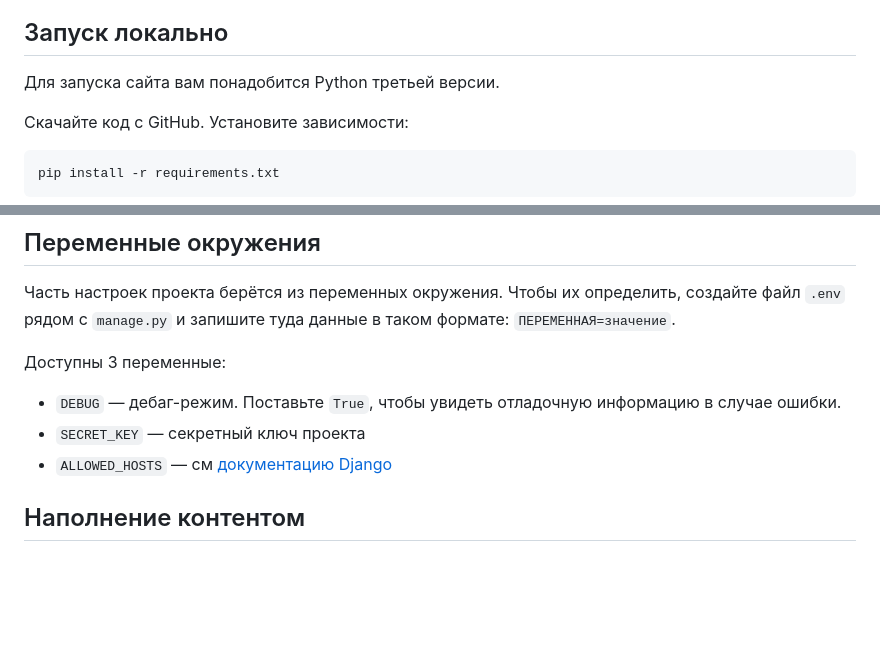
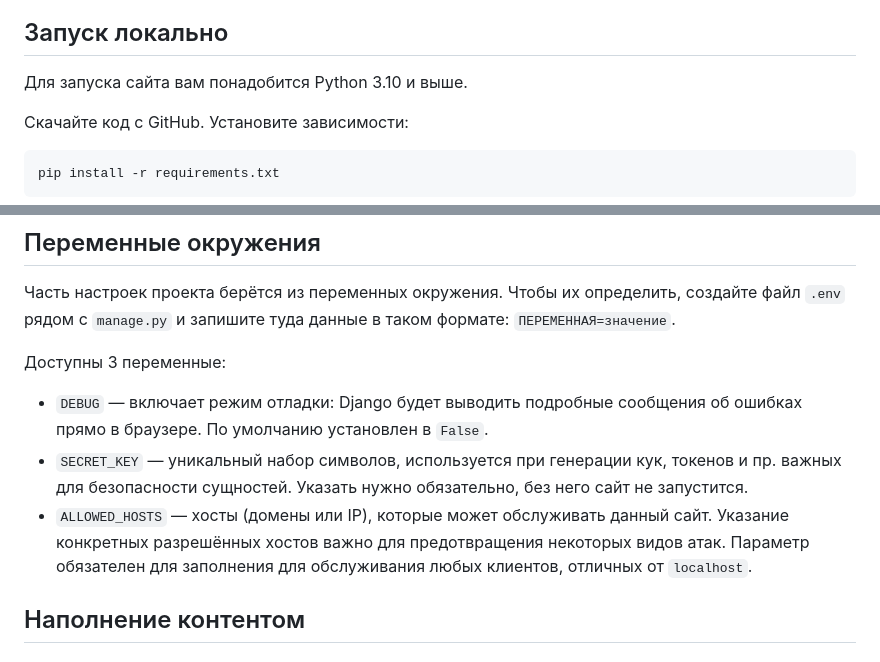
Before and after one commit to lamerork/dvmn-yandex-afisha, a Markdown page: Readme.md, 2 parts joined by grey strips. Rendered like a GitHub page; blank space fills up the shorter version.

```diff
--- a/Readme.md
+++ b/Readme.md
@@ -8,7 +8,7 @@
 
 ## Запуск локально
 
-Для запуска сайта вам понадобится Python третьей версии.
+Для запуска сайта вам понадобится Python 3.10 и выше.
 
 Скачайте код с GitHub. Установите зависимости:
 
@@ -37,9 +37,9 @@ python3 manage.py runserver
 Часть настроек проекта берётся из переменных окружения. Чтобы их определить, создайте файл `.env` рядом с `manage.py` и запишите туда данные в таком формате: `ПЕРЕМЕННАЯ=значение`.
 
 Доступны 3 переменные:
-- `DEBUG` — дебаг-режим. Поставьте `True`, чтобы увидеть отладочную информацию в случае ошибки.
-- `SECRET_KEY` — секретный ключ проекта
-- `ALLOWED_HOSTS` — см [документацию Django](https://docs.djangoproject.com/en/3.1/ref/settings/#allowed-hosts)
+- `DEBUG` — включает режим отладки: Django будет выводить подробные сообщения об ошибках прямо в браузере. По умолчанию установлен в `False`.
+- `SECRET_KEY` — уникальный набор символов, используется при генерации кук, токенов и пр. важных для безопасности сущностей. Указать нужно обязательно, без него сайт не запустится.
+- `ALLOWED_HOSTS` — хосты (домены или IP), которые может обслуживать данный сайт. Указание конкретных разрешённых хостов важно для предотвращения некоторых видов атак. Параметр обязателен для заполнения для обслуживания любых клиентов, отличных от `localhost`.
 
 ## Наполнение контентом
 
```
